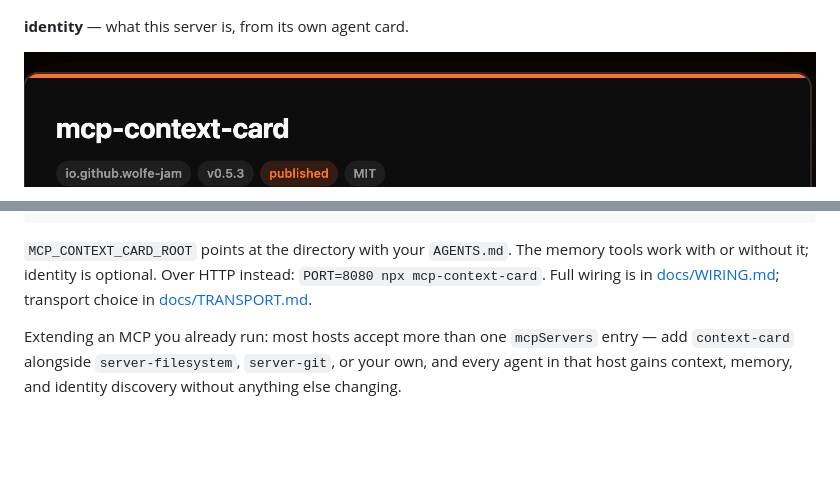
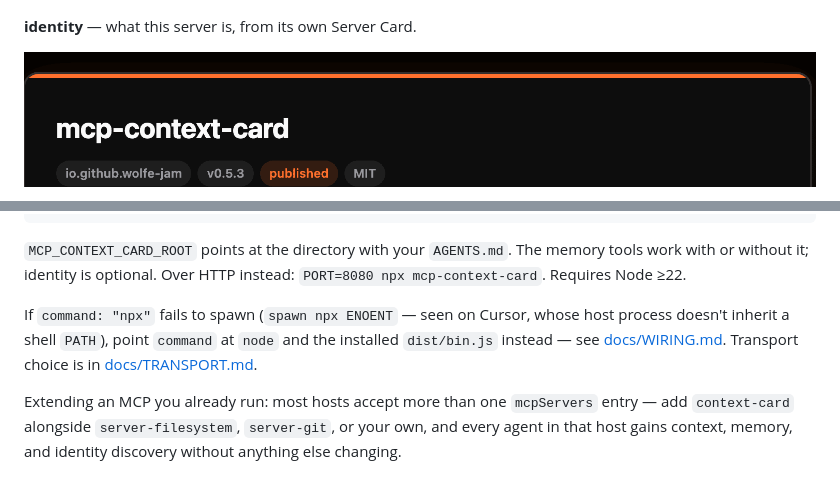
Before and after one commit to Wolfe-Jam/mcp-context-card, a Markdown page: README.md, 2 parts joined by grey strips. Drawn GitHub-style; blank space fills up the shorter version.

```diff
--- a/README.md
+++ b/README.md
@@ -19,7 +19,7 @@ rendered as one card you can read.
 
 ![the card's memory section — a real, tagged, verified fact](./docs/img/card-memory.png)
 
-**identity** — what this server is, from its own agent card.
+**identity** — what this server is, from its own Server Card.
 
 ![the card's identity — name and pills](./docs/img/card-identity.png)
 
@@ -128,9 +128,13 @@ Claude Desktop, Cursor, or any stdio host:
 
 `MCP_CONTEXT_CARD_ROOT` points at the directory with your `AGENTS.md`. The
 memory tools work with or without it; identity is optional. Over HTTP instead:
-`PORT=8080 npx mcp-context-card`. Full wiring is in
-[docs/WIRING.md](./docs/WIRING.md); transport choice in
-[docs/TRANSPORT.md](./docs/TRANSPORT.md).
+`PORT=8080 npx mcp-context-card`. Requires Node ≥22.
+
+If `command: "npx"` fails to spawn (`spawn npx ENOENT` — seen on Cursor, whose
+host process doesn't inherit a shell `PATH`), point `command` at `node` and
+the installed `dist/bin.js` instead — see
+[docs/WIRING.md](./docs/WIRING.md#1-running-it-in-a-host). Transport choice is
+in [docs/TRANSPORT.md](./docs/TRANSPORT.md).
 
 Extending an MCP you already run: most hosts accept more than one
 `mcpServers` entry — add `context-card` alongside `server-filesystem`,
```
Also changed, not shown: CHANGELOG.md (+9 -0 lines), docs/WIRING.md (+1 -1 lines).
